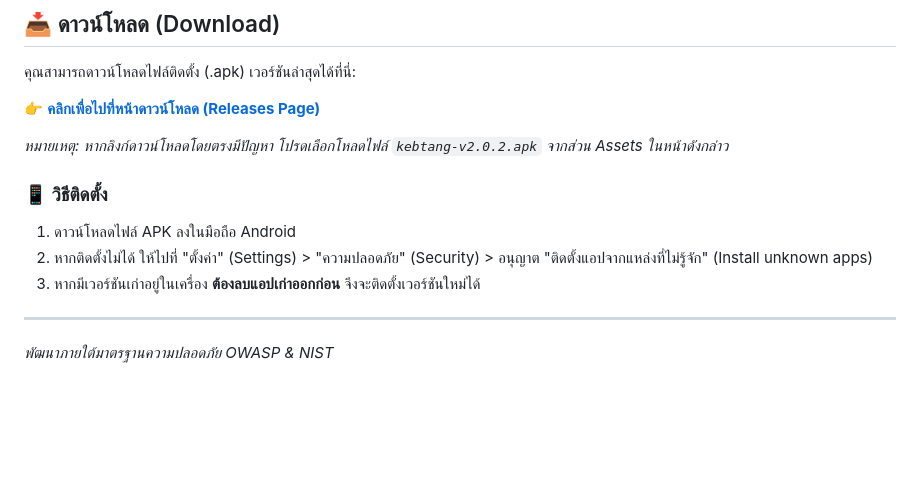
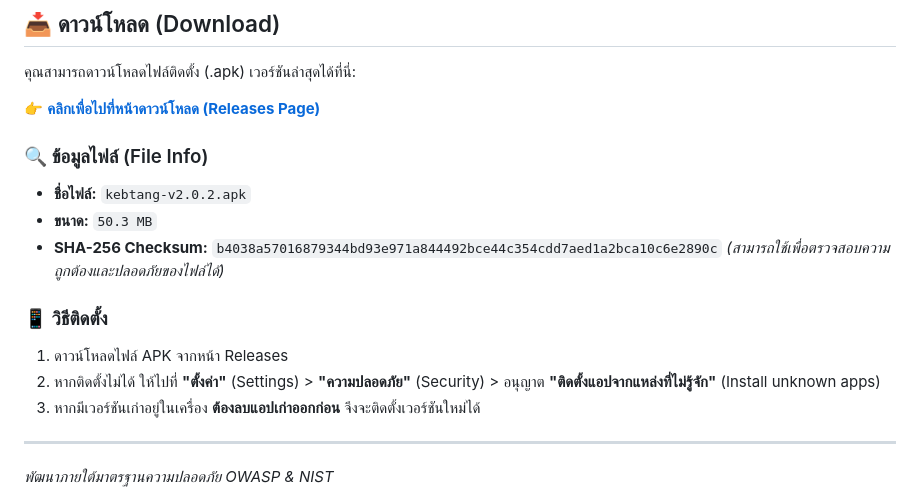
Before and after one commit to phwarat0212-netizen/AppKebtang, a Markdown page: README.md, the part around the change. GitHub-like rendering; blank space fills up the shorter version.

Commit message:
Add SHA-256 checksum and file info to README

```diff
--- a/README.md
+++ b/README.md
@@ -29,11 +29,15 @@
 
 👉 **[คลิกเพื่อไปที่หน้าดาวน์โหลด (Releases Page)](https://github.com/phwarat0212-netizen/AppKebtang/releases/latest)**
 
-*หมายเหตุ: หากลิงก์ดาวน์โหลดโดยตรงมีปัญหา โปรดเลือกโหลดไฟล์ `kebtang-v2.0.2.apk` จากส่วน Assets ในหน้าดังกล่าว*
+### 🔍 ข้อมูลไฟล์ (File Info)
+*   **ชื่อไฟล์:** `kebtang-v2.0.2.apk`
+*   **ขนาด:** `50.3 MB`
+*   **SHA-256 Checksum:** `b4038a57016879344bd93e971a844492bce44c354cdd7aed1a2bca10c6e2890c`
+    *(สามารถใช้เพื่อตรวจสอบความถูกต้องและปลอดภัยของไฟล์ได้)*
 
 ### 📱 วิธีติดตั้ง
-1. ดาวน์โหลดไฟล์ APK ลงในมือถือ Android
-2. หากติดตั้งไม่ได้ ให้ไปที่ "ตั้งค่า" (Settings) > "ความปลอดภัย" (Security) > อนุญาต "ติดตั้งแอปจากแหล่งที่ไม่รู้จัก" (Install unknown apps)
+1. ดาวน์โหลดไฟล์ APK จากหน้า Releases
+2. หากติดตั้งไม่ได้ ให้ไปที่ **"ตั้งค่า"** (Settings) > **"ความปลอดภัย"** (Security) > อนุญาต **"ติดตั้งแอปจากแหล่งที่ไม่รู้จัก"** (Install unknown apps)
 3. หากมีเวอร์ชันเก่าอยู่ในเครื่อง **ต้องลบแอปเก่าออกก่อน** จึงจะติดตั้งเวอร์ชันใหม่ได้
 
 ---
```
